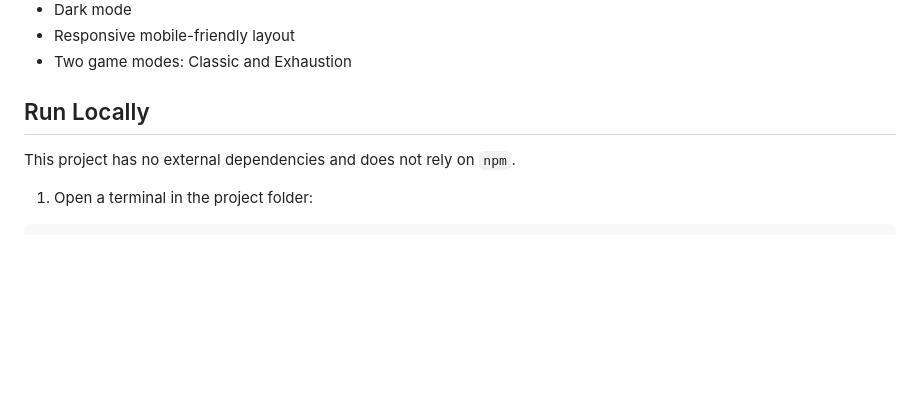
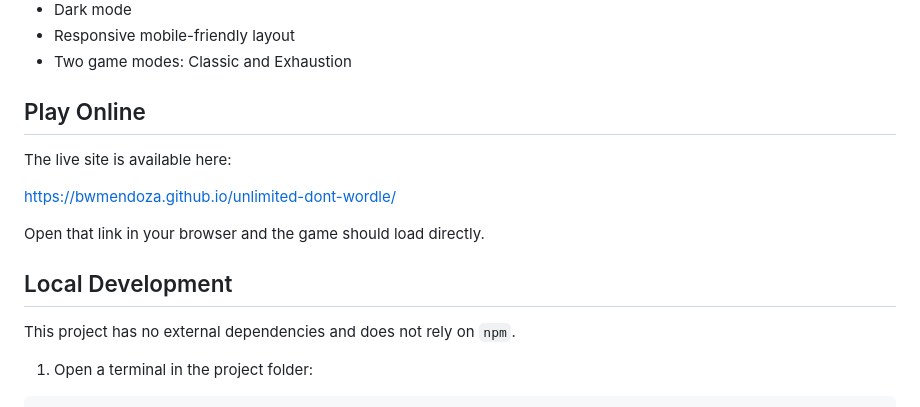
Before and after one commit to bwmendoza/unlimited-dont-wordle, a Markdown page: README.md, the part around the change. Rendered like a GitHub page; blank space fills up the shorter version.

```diff
--- a/README.md
+++ b/README.md
@@ -23,7 +23,15 @@ Every guess must stay consistent with every clue you have already revealed. Hard
 - Responsive mobile-friendly layout
 - Two game modes: Classic and Exhaustion
 
-## Run Locally
+## Play Online
+
+The live site is available here:
+
+[https://bwmendoza.github.io/unlimited-dont-wordle/](https://bwmendoza.github.io/unlimited-dont-wordle/)
+
+Open that link in your browser and the game should load directly.
+
+## Local Development
 
 This project has no external dependencies and does not rely on `npm`.
 
```
